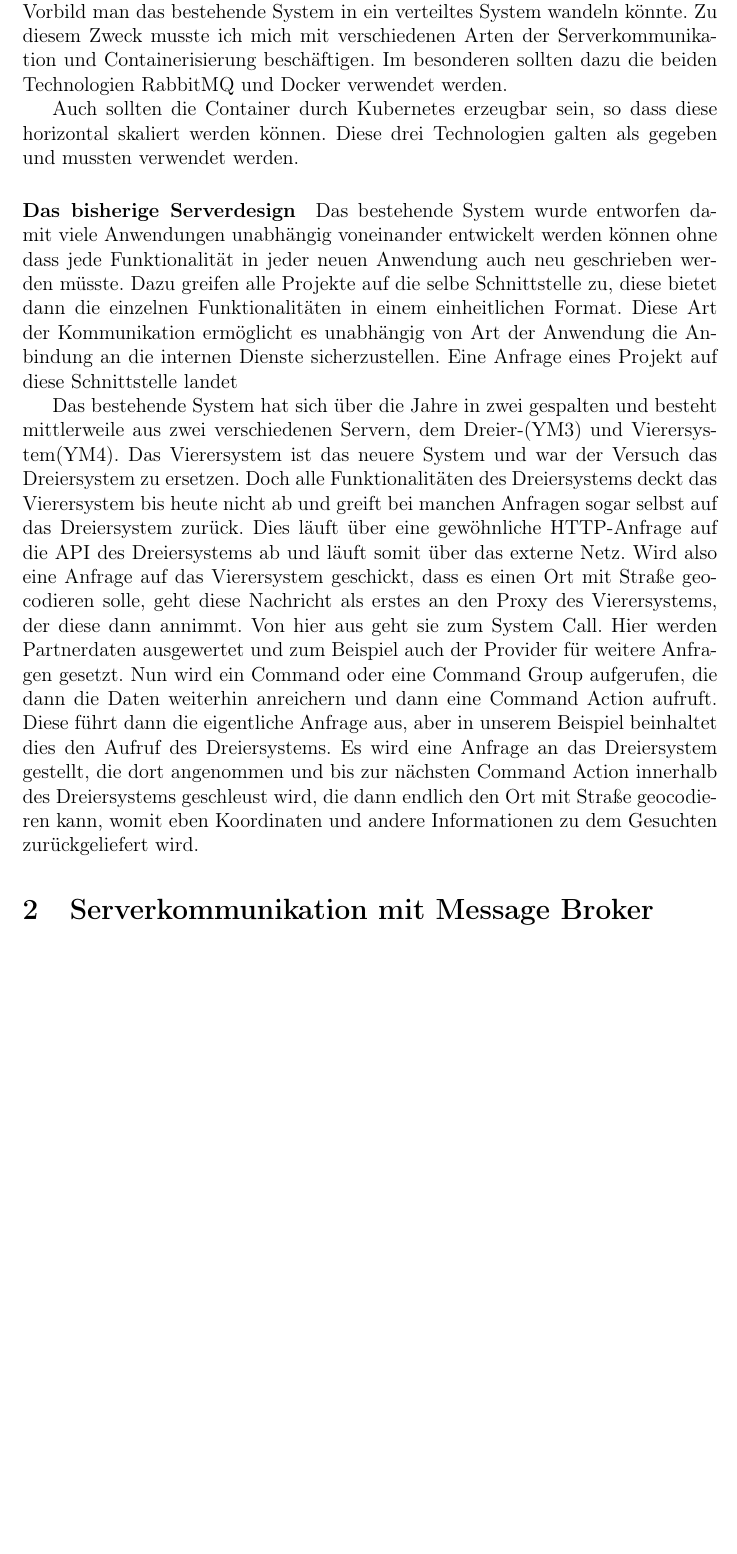
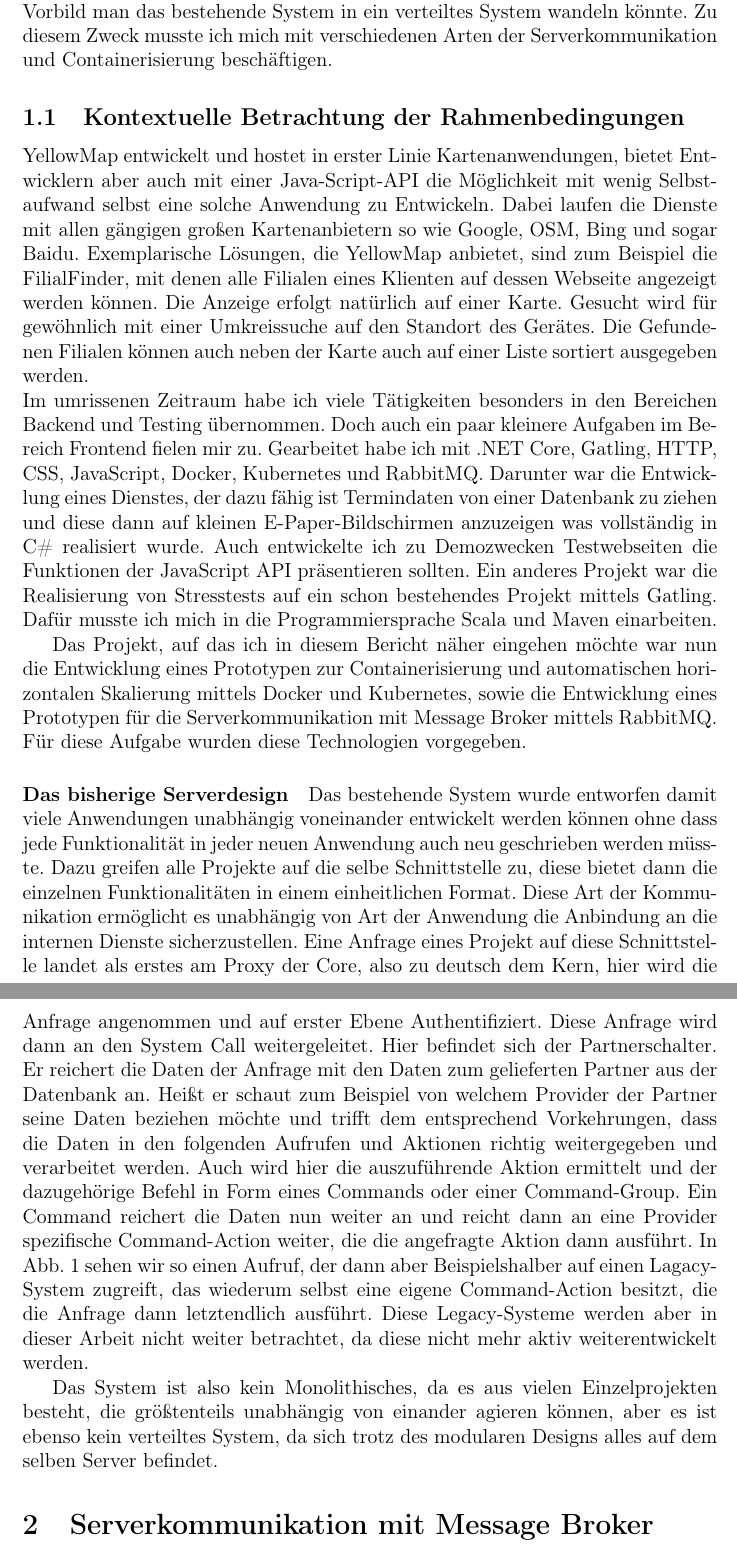
Before and after one commit to JakobHtz/ContainervirtualisierungUndOrchestrierung, a LaTeX paper (BerichtSem1-2.tex): part of page 5 of 9 before the commit and two parts of pages 5 and 6 of 10 after it, the two joined at a grey line, cut so that both start at the same text, the shorter picture padded with empty space. Compiled offline with pdfLaTeX.

Commit message:
Guter Vortschritt gemacht :)

```diff
--- a/BerichtSem1-2.tex
+++ b/BerichtSem1-2.tex
@@ -99,15 +100,20 @@ In dieser Arbeit geht es um meine Tätigkeit bei der YellowMap AG und was ich in
 %-----------------------------------------------------------------------------------------------
 
 \section{Einf\"uhrung}
-Ziel der Arbeit ist es vorzuzeigen was ich in den ersten beiden Semestern meines Studiums bei der YellowMap AG gelernt und getan habe. Dabei wird sich auf die Gesamtheit der Bemühungen begrenzt, die dazu galten die bestehende Serverstruktur zu brechen und einen Prototypen zu konzeptionieren, mit wessen Vorbild man das bestehende System in ein verteiltes System wandeln könnte. Zu diesem Zweck musste ich mich mit verschiedenen Arten der Serverkommunikation und Containerisierung beschäftigen. Im besonderen sollten dazu die beiden Technologien \gls{RabbitMQ} und \gls{Docker} verwendet werden.
+Ziel der Arbeit ist es vorzuzeigen was ich in den ersten beiden Semestern meines Studiums bei der YellowMap AG gelernt und getan habe. Dabei wird sich auf die Gesamtheit der Bemühungen begrenzt, die dazu galten die bestehende Serverstruktur zu brechen und einen Prototypen zu konzeptionieren, mit wessen Vorbild man das bestehende System in ein verteiltes System wandeln könnte. Zu diesem Zweck musste ich mich mit verschiedenen Arten der Serverkommunikation und Containerisierung beschäftigen.
 
-Auch sollten die Container durch \gls{Kubernetes} erzeugbar sein, so dass diese horizontal skaliert werden können.
-Diese drei Technologien galten als gegeben und mussten verwendet werden.
+\subsection{Kontextuelle Betrachtung der Rahmenbedingungen}
+
+YellowMap entwickelt und hostet in erster Linie Kartenanwendungen, bietet Entwicklern aber auch mit einer Java-Script-API die Möglichkeit mit wenig Selbstaufwand selbst eine solche Anwendung zu Entwickeln. Dabei laufen die Dienste mit allen gängigen großen Kartenanbietern so wie Google, OSM, Bing und sogar Baidu. Exemplarische Lösungen, die YellowMap anbietet, sind zum Beispiel die FilialFinder, mit denen alle Filialen eines Klienten auf dessen Webseite angezeigt werden können. Die Anzeige erfolgt natürlich auf einer Karte. Gesucht wird für gewöhnlich mit einer Umkreissuche auf den Standort des Gerätes. Die Gefundenen Filialen können auch neben der Karte auch auf einer Liste sortiert ausgegeben werden.\\
+Im umrissenen Zeitraum habe ich viele Tätigkeiten besonders in den Bereichen Backend und Testing übernommen. Doch auch ein paar kleinere Aufgaben im Bereich Frontend fielen mir zu. Gearbeitet habe ich mit .NET Core, Gatling, HTTP, CSS, JavaScript, Docker, Kubernetes und RabbitMQ.
+Darunter war die Entwicklung eines Dienstes, der dazu fähig ist Termindaten von einer Datenbank zu ziehen und diese dann auf kleinen E-Paper-Bildschirmen anzuzeigen was vollständig in C\# realisiert wurde. Auch entwickelte ich zu Demozwecken Testwebseiten die Funktionen der JavaScript API präsentieren sollten. Ein anderes Projekt war die Realisierung von Stresstests auf ein schon bestehendes Projekt mittels Gatling. Dafür musste ich mich in die Programmiersprache Scala und Maven einarbeiten.
+
+Das Projekt, auf das ich in diesem Bericht näher eingehen möchte war nun die Entwicklung eines Prototypen zur Containerisierung und automatischen horizontalen Skalierung mittels Docker und Kubernetes, sowie die Entwicklung eines Prototypen für die Serverkommunikation mit Message Broker mittels RabbitMQ. Für diese Aufgabe wurden diese Technologien vorgegeben.
 
 \paragraph{Das bisherige Serverdesign}
-Das bestehende System wurde entworfen damit viele Anwendungen unabhängig voneinander entwickelt werden können ohne dass jede Funktionalität in jeder neuen Anwendung auch neu geschrieben werden müsste. Dazu greifen alle Projekte auf die selbe Schnittstelle zu, diese bietet dann die einzelnen Funktionalitäten in einem einheitlichen Format. Diese Art der Kommunikation ermöglicht es unabhängig von Art der Anwendung die Anbindung an die internen Dienste sicherzustellen. Eine Anfrage eines Projekt auf diese Schnittstelle landet
+Das bestehende System wurde entworfen damit viele Anwendungen unabhängig voneinander entwickelt werden können ohne dass jede Funktionalität in jeder neuen Anwendung auch neu geschrieben werden müsste. Dazu greifen alle Projekte auf die selbe Schnittstelle zu, diese bietet dann die einzelnen Funktionalitäten in einem einheitlichen Format. Diese Art der Kommunikation ermöglicht es unabhängig von Art der Anwendung die Anbindung an die internen Dienste sicherzustellen. Eine Anfrage eines Projekt auf diese Schnittstelle landet als erstes am Proxy der Core, also zu deutsch dem Kern, hier wird die Anfrage angenommen und auf erster Ebene Authentifiziert. Diese Anfrage wird dann an den System Call weitergeleitet. Hier befindet sich der Partnerschalter. Er reichert die Daten der Anfrage mit den Daten zum gelieferten Partner aus der Datenbank an. Heißt er schaut zum Beispiel von welchem Provider der Partner seine Daten beziehen möchte und trifft dem entsprechend Vorkehrungen, dass die Daten in den folgenden Aufrufen und Aktionen richtig weitergegeben und verarbeitet werden. Auch wird hier die auszuführende Aktion ermittelt und der dazugehörige Befehl in Form eines Commands oder einer Command-Group. Ein Command reichert die Daten nun weiter an und reicht dann an eine Provider spezifische Command-Action weiter, die die angefragte Aktion dann ausführt. In Abb. 1 sehen wir so einen Aufruf, der dann aber Beispielshalber auf einen Lagacy-System zugreift, das wiederum selbst eine eigene Command-Action besitzt, die die Anfrage dann letztendlich ausführt. Diese Legacy-Systeme werden aber in dieser Arbeit nicht weiter betrachtet, da diese nicht mehr aktiv weiterentwickelt werden.
 
-Das bestehende System hat sich über die Jahre in zwei gespalten und besteht mittlerweile aus zwei verschiedenen Servern, dem Dreier-(YM3) und Vierersystem(YM4). Das Vierersystem ist das neuere System und war der Versuch das Dreiersystem zu ersetzen. Doch alle Funktionalitäten des Dreiersystems deckt das Vierersystem bis heute nicht ab und greift bei manchen Anfragen sogar selbst auf das Dreiersystem zurück. Dies läuft über eine gewöhnliche HTTP-Anfrage auf die API des Dreiersystems ab und läuft somit über das externe Netz. Wird also eine Anfrage auf das Vierersystem geschickt, dass es einen Ort mit Straße geocodieren solle, geht diese Nachricht als erstes an den Proxy des Vierersystems, der diese dann annimmt. Von hier aus geht sie zum System Call. Hier werden Partnerdaten ausgewertet und zum Beispiel auch der Provider für weitere Anfragen gesetzt. Nun wird ein Command oder eine Command Group aufgerufen, die dann die Daten weiterhin anreichern und dann eine Command Action aufruft. Diese führt dann die eigentliche Anfrage aus, aber in unserem Beispiel beinhaltet dies den Aufruf des Dreiersystems. Es wird eine Anfrage an das Dreiersystem gestellt, die dort angenommen und bis zur nächsten Command Action innerhalb des Dreiersystems geschleust wird, die dann endlich den Ort mit Straße geocodieren kann, womit eben Koordinaten und andere Informationen zu dem Gesuchten zurückgeliefert wird.
+Das System ist also kein Monolithisches, da es aus vielen Einzelprojekten besteht, die größtenteils unabhängig von einander agieren können, aber es ist ebenso kein verteiltes System, da sich trotz des modularen Designs alles auf dem selben Server befindet.
 
 \section{Serverkommunikation mit Message Broker} \label{rabbit}
 Die erste Aufgabe, die ich bekam, war es die interne Serverkommunikation sicherstellen zu können. Damit sollten die zur Zeit getrennt laufenden Server nicht mehr darauf zurückgreifen sich über das externe Netz via \gls{HTTP}-Anfragen zu verständigen. Im Hinblick auf die späteren Änderungen, die am System vorgenommen werden mussten um es zu verteilen, entschied man sich für einen Message Broker.
```
Also changed, not shown: BerichtSem1-2.tex (3 more changed lines), 1 other file.
